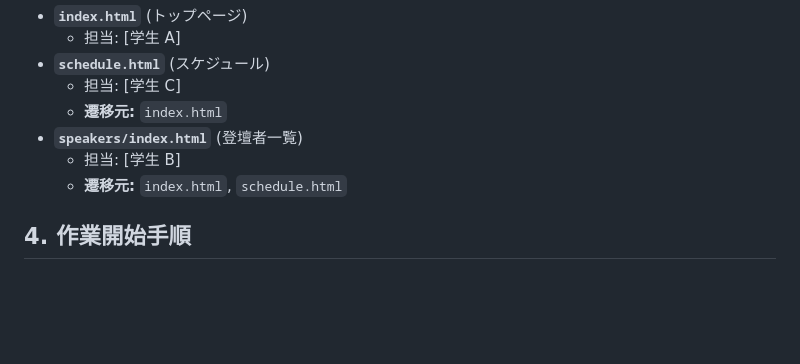
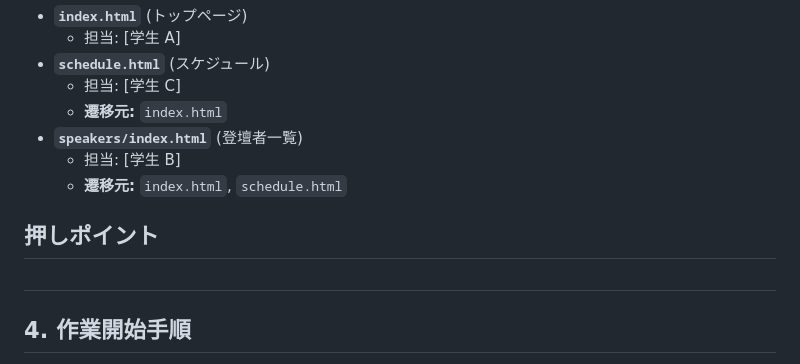
Before and after one commit to takumiTakahata/team-kaihatu-ensyu, a Markdown page: README.md, the part around the change. Drawn GitHub-style; blank space fills up the shorter version.

Commit message:
osi-no-sakusei

```diff
--- a/README.md
+++ b/README.md
@@ -66,6 +66,12 @@
   - 担当: [学生 B]
   - **遷移元:** `index.html`, `schedule.html`
 
+## 押しポイント
+
+<h1></h1>
+<p></p>
+
+
 ## 4. 作業開始手順
 
 1.  リポジトリをクローン: `git clone [リポジトリURL]`
```
